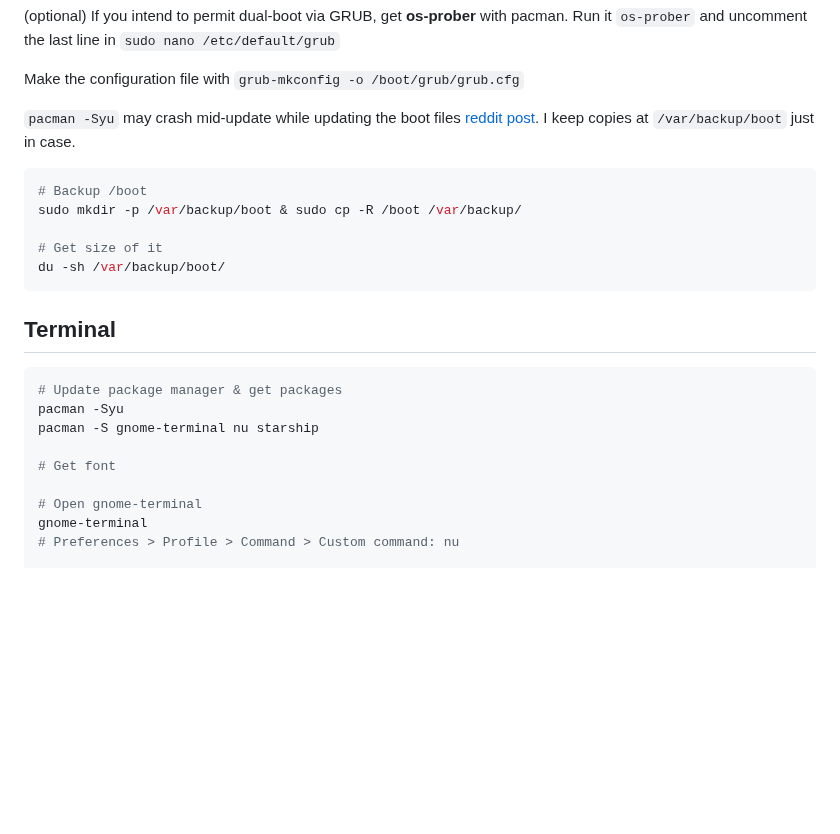
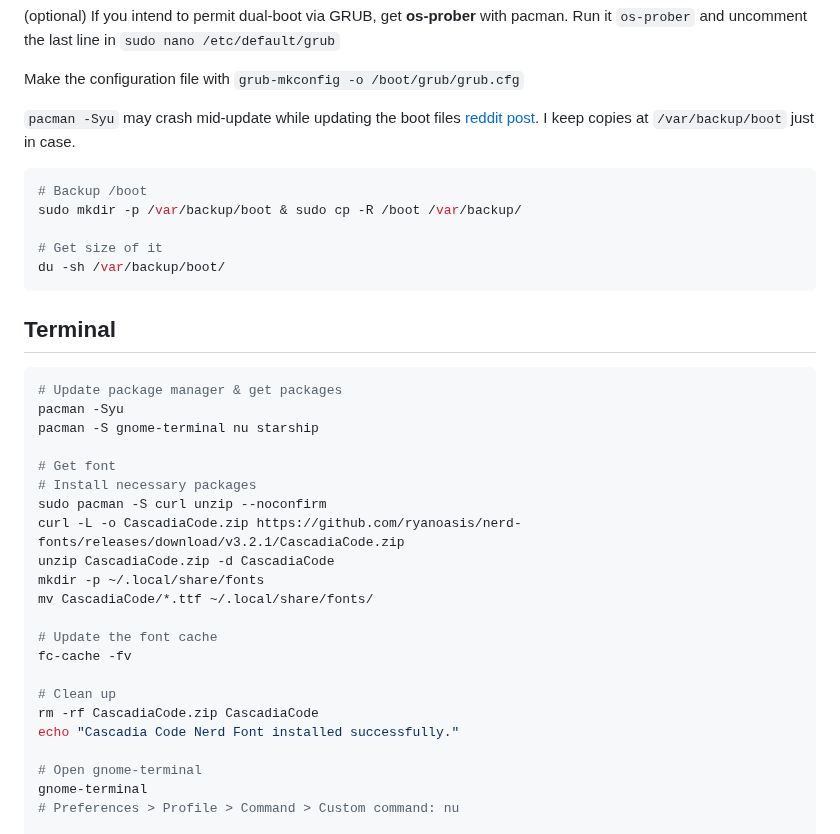
Before and after one commit to julianofinck/lernen, a Markdown page: os-linux.md, the part around the change. Rendered like a GitHub page; blank space fills up the shorter version.

Commit message:
doc: arch nerdfonts

````diff
--- a/os-linux.md
+++ b/os-linux.md
@@ -157,7 +157,7 @@ Make the configuration file with `grub-mkconfig -o /boot/grub/grub.cfg`
 
 
 `pacman -Syu` may crash mid-update while updating the boot files [reddit post](https://www.reddit.com/r/archlinux/comments/vaz14l/you_can_end_up_without_any_kernel_to_boot_if_your/). I keep copies at `/var/backup/boot` just in case.
-```shell
+```bash
 # Backup /boot
 sudo mkdir -p /var/backup/boot & sudo cp -R /boot /var/backup/
 
@@ -166,12 +166,25 @@ du -sh /var/backup/boot/
 ```
 
 ## Terminal
-```shell
+```bash
 # Update package manager & get packages
 pacman -Syu
 pacman -S gnome-terminal nu starship
 
 # Get font
+# Install necessary packages
+sudo pacman -S curl unzip --noconfirm
+curl -L -o CascadiaCode.zip https://github.com/ryanoasis/nerd-fonts/releases/download/v3.2.1/CascadiaCode.zip
+unzip CascadiaCode.zip -d CascadiaCode
+mkdir -p ~/.local/share/fonts
+mv CascadiaCode/*.ttf ~/.local/share/fonts/
+
+# Update the font cache
+fc-cache -fv
+
+# Clean up
+rm -rf CascadiaCode.zip CascadiaCode
+echo "Cascadia Code Nerd Font installed successfully."
 
 # Open gnome-terminal
 gnome-terminal
````
